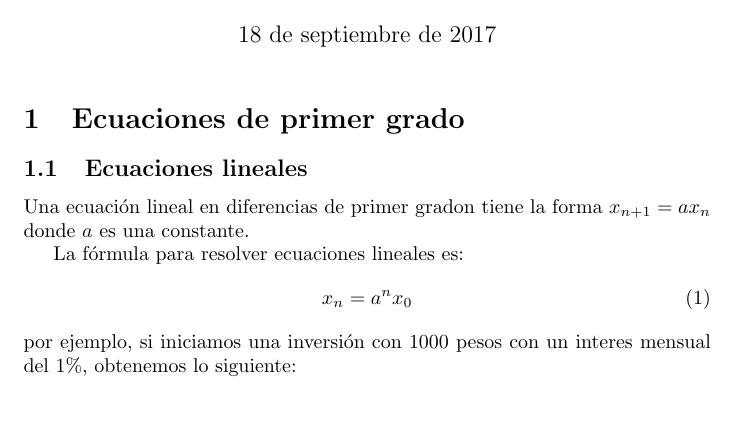
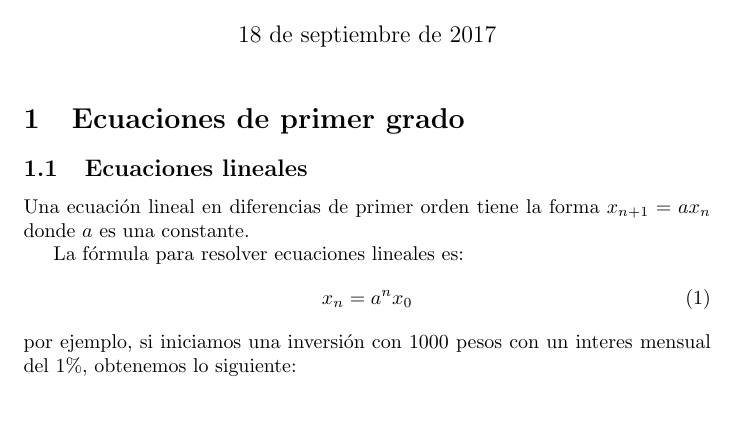
Before and after one commit to OconerAvelino/modelos, a LaTeX document (ejemplo.tex): part of page 1 of 2, cut so that both start at the same text. Compiled offline with pdfLaTeX.

Commit message:
cambié orden por grado

```diff
--- a/ejemplo.tex
+++ b/ejemplo.tex
@@ -10,7 +10,7 @@
 
 \section{Ecuaciones de primer grado}
 \subsection{Ecuaciones lineales}
-Una ecuación lineal en diferencias de primer gradon tiene la forma $x_{n+1}=ax_n$
+Una ecuación lineal en diferencias de primer orden tiene la forma $x_{n+1}=ax_n$
 donde $a$ es una constante.
 
 La fórmula para resolver ecuaciones lineales es:
```
Also changed, not shown: ejemplo.pdf (added), 2 other files.
